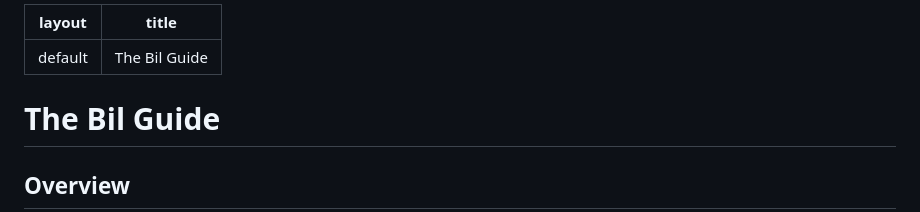
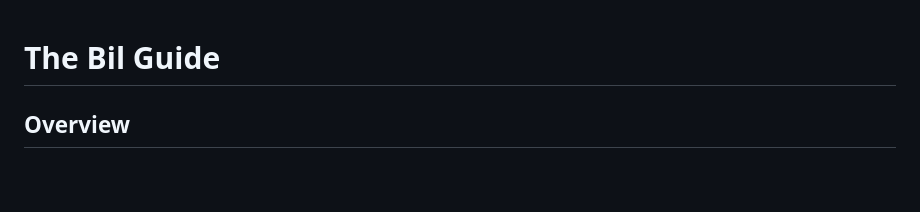
Before and after one commit to bil-lang/bil, a Markdown page: docs/guide.md, the part around the change. GitHub-like rendering; blank space fills up the shorter version.

Commit message:
revert (no mermaid)

```diff
--- a/docs/index.md
+++ b/docs/guide.md
@@ -1,8 +1,3 @@
----
-layout: default
-title: The Bil Guide
----
-
 <a id="top"></a>
 
 # The Bil Guide
```
